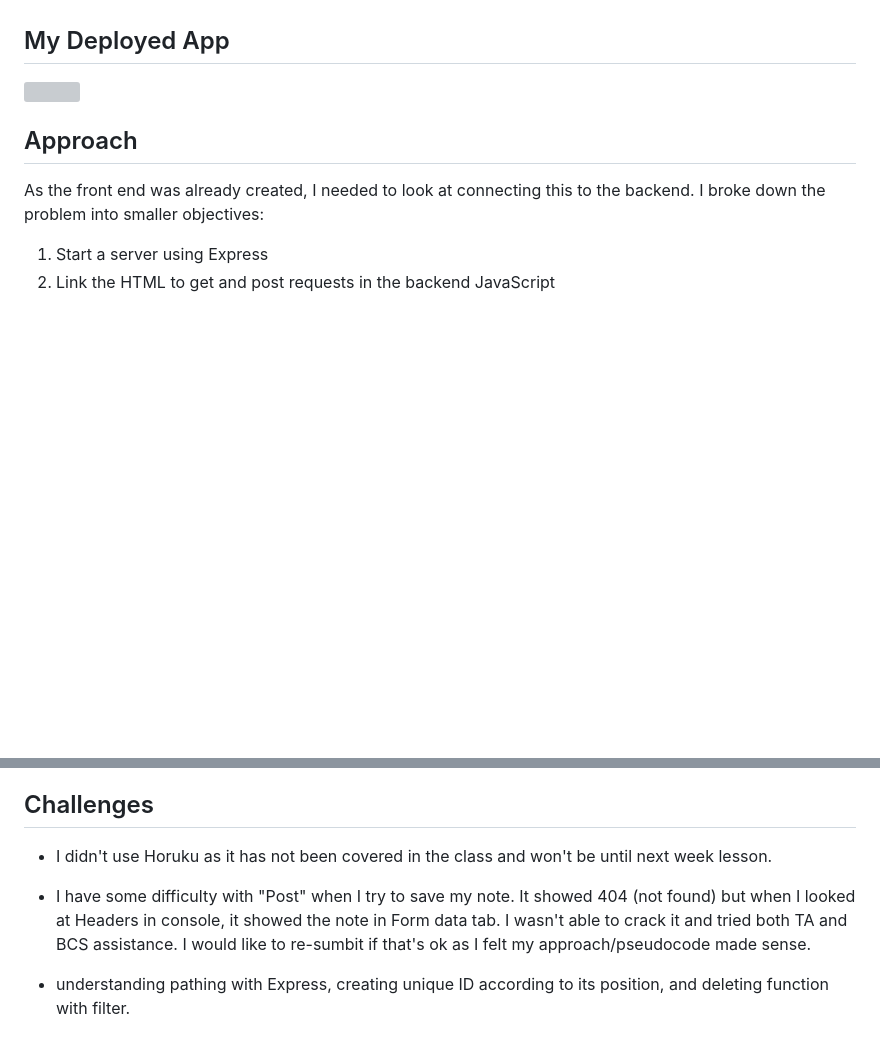
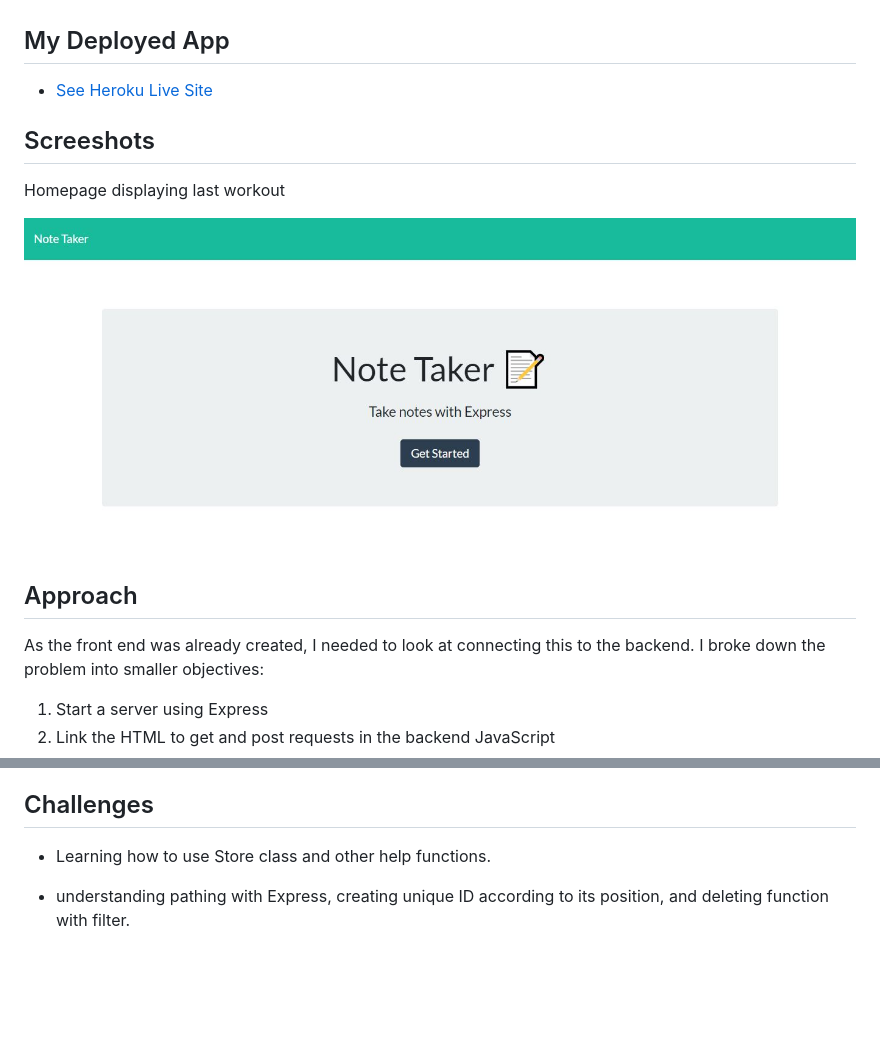
Before and after one commit to nuchana/My-amazing-note-taker, a Markdown page: README.md, 2 parts joined by grey strips. Rendered like a GitHub page; pictures changed too: public/assets/images/mainpage.JPG; blank space fills up the shorter version; grey boxes are pictures that could not be loaded.

```diff
--- a/README.md
+++ b/README.md
@@ -5,7 +5,13 @@
 Create an application that can be used to write, save, and delete notes. This application will use an express backend and save and retrieve note data from a JSON file.
 
 ## My Deployed App
-![](./not_so_amazing_sample.gif)
+* [See Heroku Live Site](https://fast-ocean-49135.herokuapp.com/)
+
+## Screeshots
+
+Homepage displaying last workout
+
+![Site](public/assets/images/mainpage.JPG)
 
 ## Approach
 As the front end was already created, I needed to look at connecting this to the backend. I broke down the problem into smaller objectives:
@@ -17,8 +23,6 @@ As the front end was already created, I needed to look at connecting this to the
 6. The delete method needs to locate and delete specific notes from the server
 
 ## Challenges
-* I didn't use Horuku as it has not been covered in the class and won't be until next week lesson.
-
-* I have some difficulty with "Post" when I try to save my note. It showed 404 (not found) but when I looked at Headers in console, it showed the note in Form data tab. I wasn't able to crack it and tried both TA and BCS assistance. I would like to re-sumbit if that's ok as I felt my approach/pseudocode made sense.
+* Learning how to use Store class and other help functions.
 
 * understanding pathing with Express, creating unique ID according to its position, and deleting function with filter.
```
